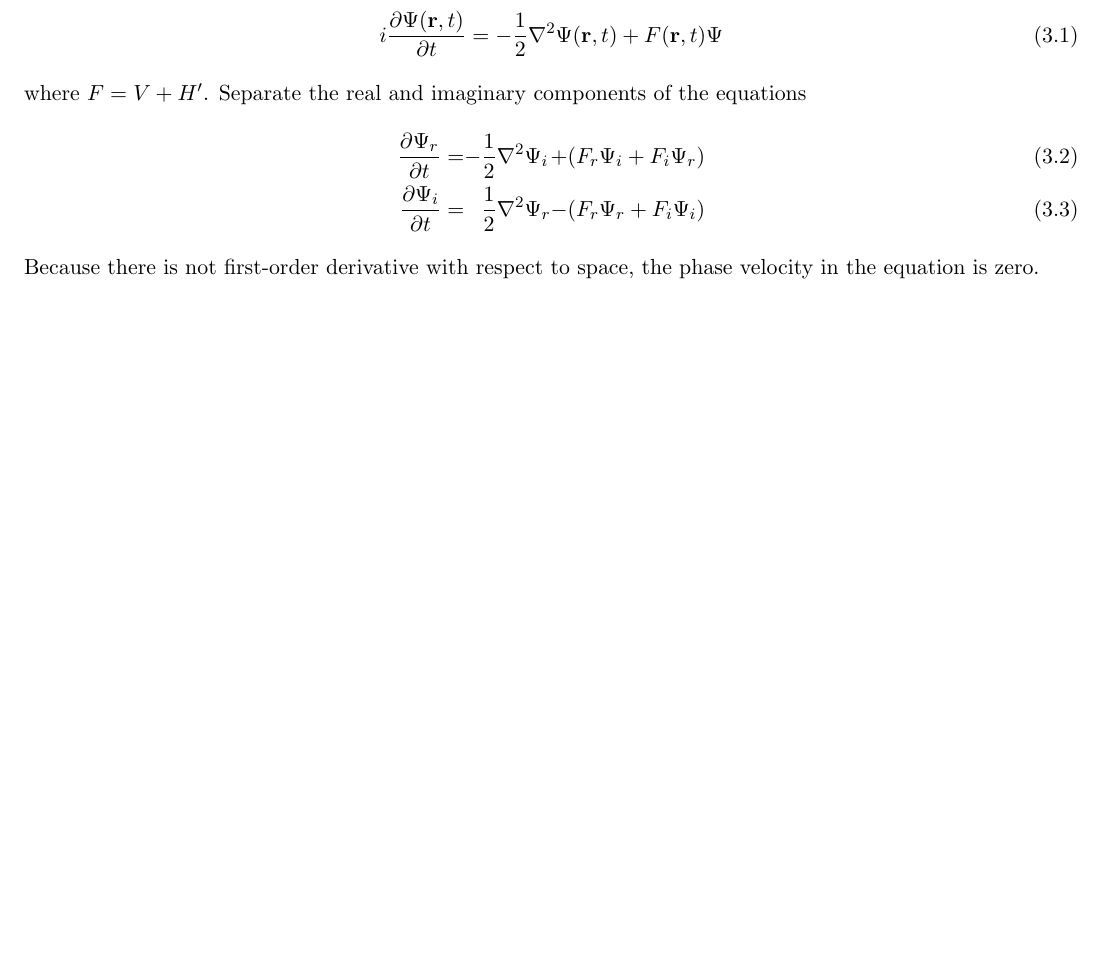
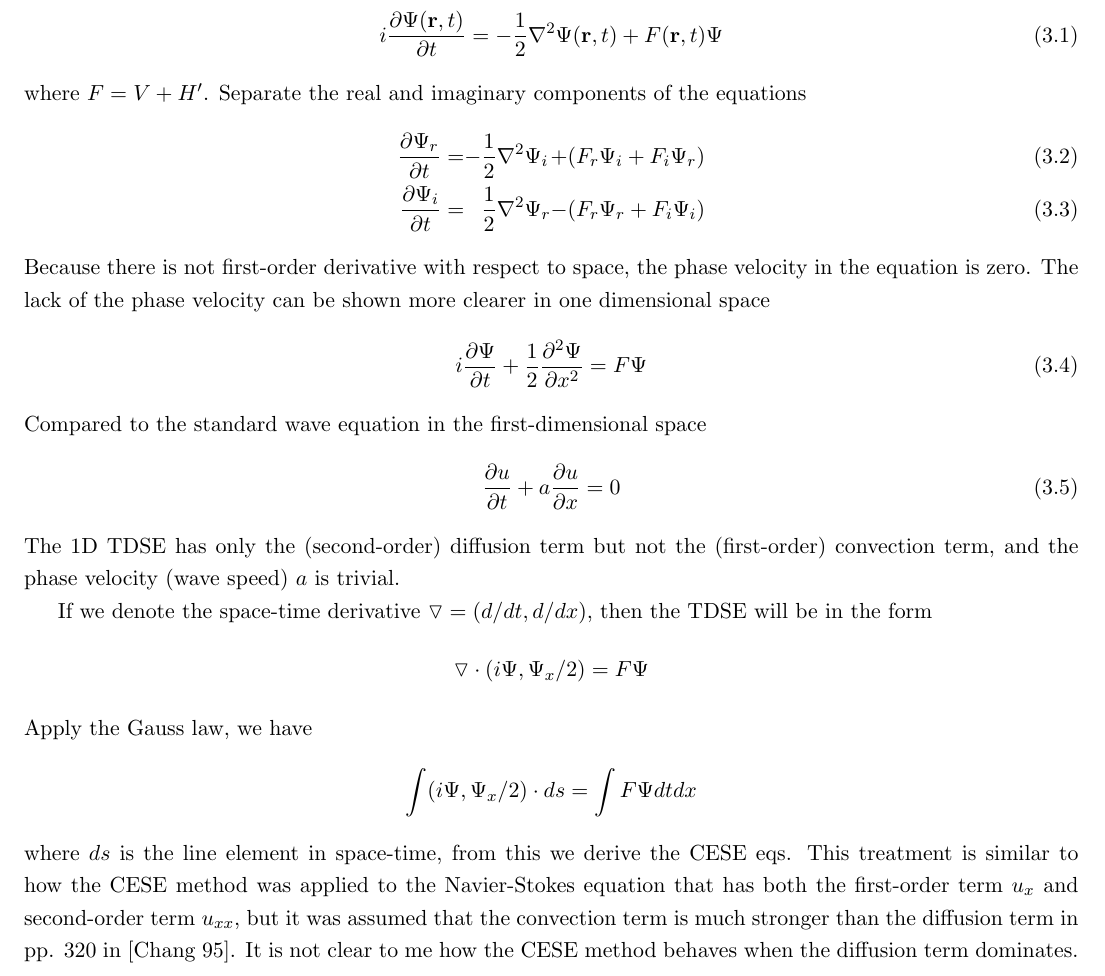
Before and after one commit to yungyuc/r-isildur, a LaTeX document (note/isildur_note.tex): part of page 10 of 11, cut so that both start at the same text, the shorter picture padded with empty space. Compiled offline with pdfLaTeX; a missing bibliography style is replaced by a similar one.

Commit message:
20210802 notes

```diff
--- a/note/isildur_note.tex
+++ b/note/isildur_note.tex
@@ -8,7 +8,7 @@
 %\documentclass[aps,pra,preprint]{revtex4-2}
 
 %\usepackage{lmodern}
-
+\usepackage{amsmath}
 \usepackage[printwatermark]{xwatermark}
 \newwatermark[allpages,color=black!15,angle=55,scale=5,xpos=0,ypos=0]%
 {DRAFT}
@@ -297,7 +297,35 @@ equations
 \end{alignat}
 %
 Because there is not first-order derivative with respect to space, the phase
-velocity in the equation is zero.
+velocity in the equation is zero.  The lack of the phase velocity can be shown
+more clearer in one dimensional space
+\begin{align}
+  i\frac{\partial\Psi}{\partial t}
+    + \frac{1}{2} \frac{\partial^2 \Psi}{\partial x^2}
+    = F\Psi
+\end{align}
+Compared to the standard wave equation in the first-dimensional space
+\begin{align}
+  \frac{\partial u}{\partial t} + a\frac{\partial u}{\partial x} = 0
+\end{align}
+The 1D TDSE has only the (second-order) diffusion term but not the (first-order)
+convection term, and the phase velocity (wave speed) $a$ is trivial.
+
+If we denote the space-time derivative $\triangledown=(d/dt, d/dx)$, then the
+TDSE will be in the form
+\begin{align*}
+  \triangledown \cdot (i\Psi, \Psi_x/2)= F\Psi
+\end{align*}
+Apply the Gauss law, we have
+\begin{align*}
+  \int (i\Psi, \Psi_x/2)\cdot ds=\int F\Psi dtdx
+\end{align*}
+where $ds$ is the line element in space-time, from this we derive the CESE eqs.
+This treatment is similar to how the CESE method was applied to the Navier-Stokes
+equation that has both the first-order term $u_x$ and second-order term $u_{xx}$,
+but it was assumed that the convection term is much stronger than the diffusion
+term in pp. 320 in [Chang 95].  It is not clear to me how the CESE method behaves
+when the diffusion term dominates.
 
 %%%%%%%%%%%%%%%%%%%%%%%%%%%%%%%%%%%%%%%%%%%%%%%%%%%%%%%%%%%%%%%%%%%%%%%%%%
 %%
```
